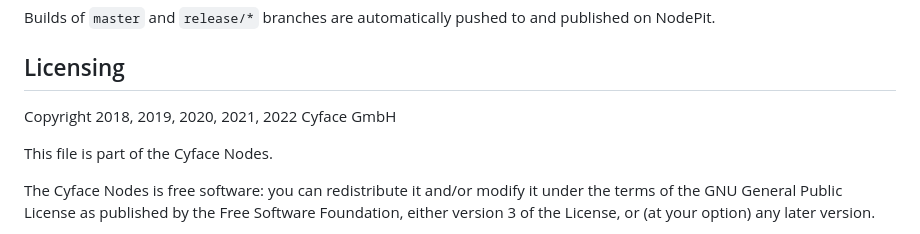
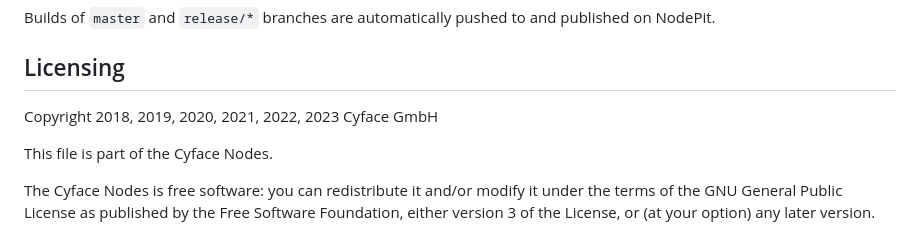
Before and after one commit to cyface-de/knime-nodes, a Markdown page: README.md, the part around the change. Drawn GitHub-style.

Commit message:
Update copyright year

```diff
--- a/README.md
+++ b/README.md
@@ -114,7 +114,7 @@ Builds of `master` and `release/*` branches are automatically pushed to and publ
 
 ## Licensing
 
-Copyright 2018, 2019, 2020, 2021, 2022 Cyface GmbH
+Copyright 2018, 2019, 2020, 2021, 2022, 2023 Cyface GmbH
 
 This file is part of the Cyface Nodes.
 
```
